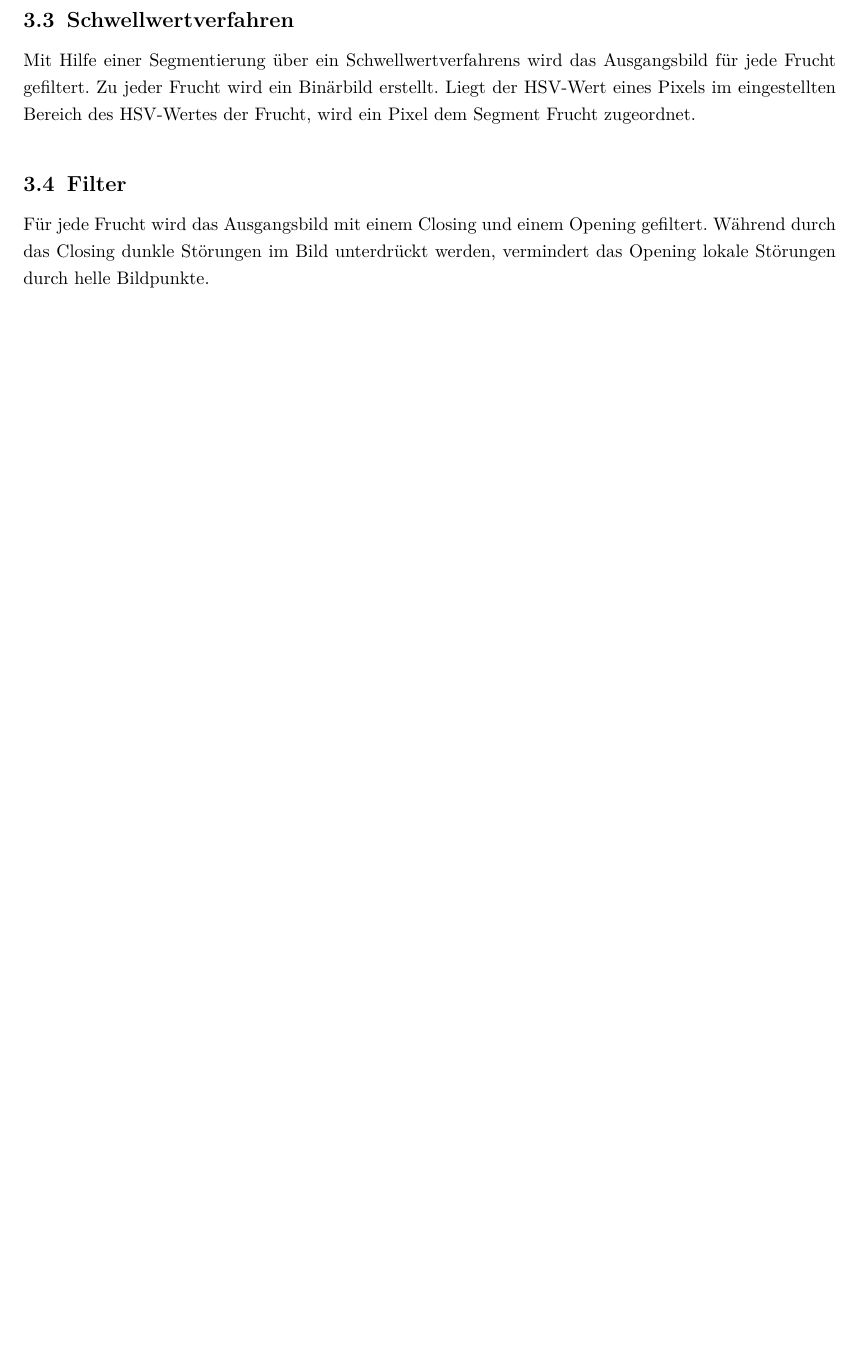
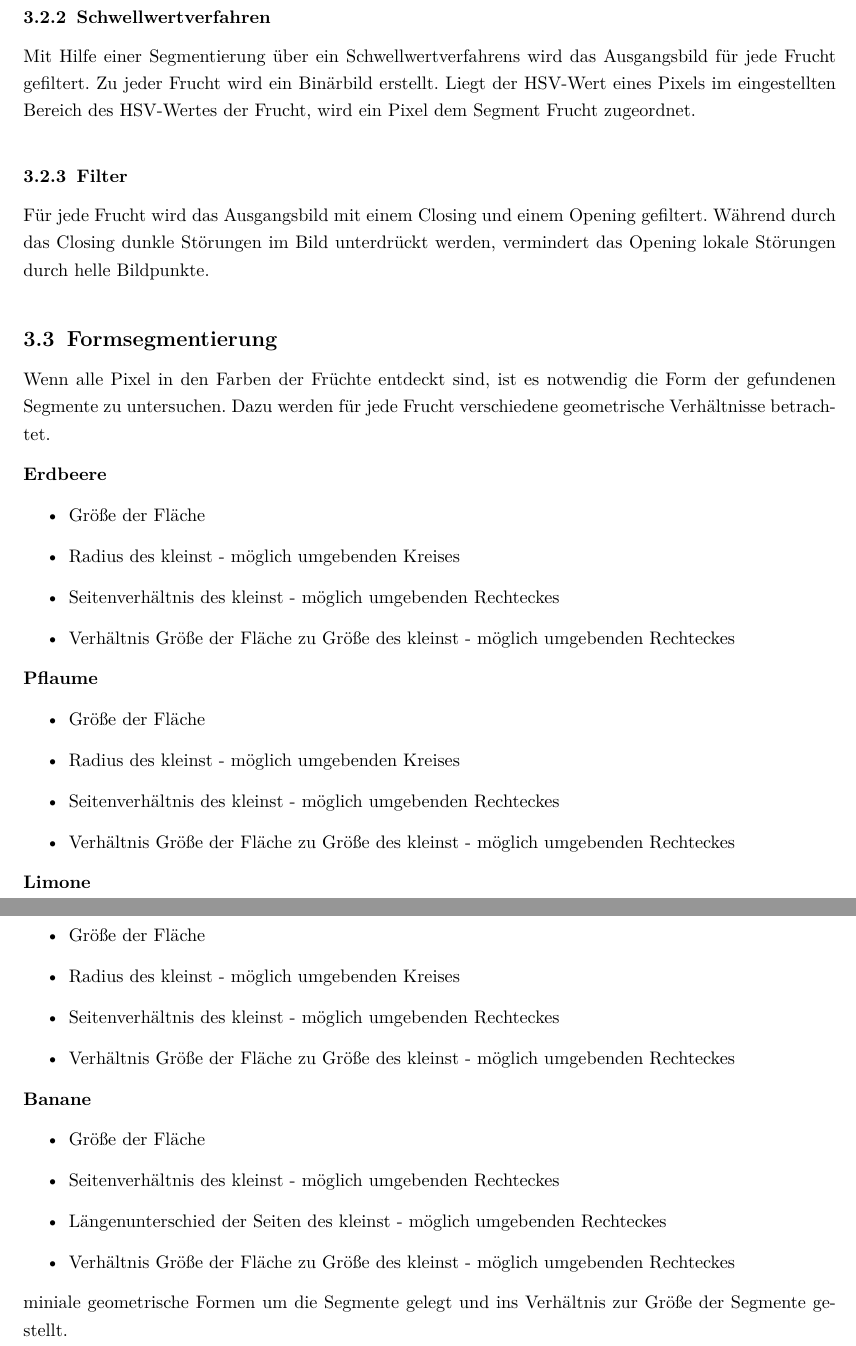
Before and after one commit to manuelfehmer/Calli-cv, a LaTeX document (Dokumentation/Calli.tex, which reads Dokumentation/Programmstruktur.tex): part of page 7 of 9 before the commit and two parts of pages 8 and 9 of 11 after it, the two joined at a grey line, cut so that both start at the same text, the shorter picture padded with empty space. Compiled offline with pdfLaTeX.

Commit message:
Formunterscheidung hinzugefügt

```diff
--- a/Dokumentation/Programmstruktur.tex
+++ b/Dokumentation/Programmstruktur.tex
@@ -21,2 +32 @@ Minimum - und Maximumwert für die Farbbereiche der Früchte können in der Eins
 
-\subsection{Schwellwertverfahren}
@@ -23,9 +41,56 @@ Minimum - und Maximumwert für die Farbbereiche der Früchte können in der Eins
+\end{itemize}
+
+\subsubsection{Schwellwertverfahren}
 
 Mit Hilfe einer Segmentierung über ein Schwellwertverfahrens wird das Ausgangsbild für jede Frucht gefiltert. Zu jeder Frucht wird ein Binärbild erstellt. Liegt der HSV-Wert eines Pixels im eingestellten Bereich des HSV-Wertes der Frucht, wird ein Pixel dem Segment Frucht zugeordnet.
 
-\subsection{Filter}
+\subsubsection{Filter}
 
 Für jede Frucht wird das Ausgangsbild mit einem Closing und einem Opening gefiltert. Während durch das Closing dunkle Störungen im Bild unterdrückt werden, vermindert das Opening lokale Störungen durch helle Bildpunkte.
+
+\subsection{Formsegmentierung}
+
+Wenn alle Pixel in den Farben der Früchte entdeckt sind, ist es notwendig die Form der gefundenen Segmente zu untersuchen. Dazu werden für jede Frucht verschiedene geometrische Verhältnisse betrachtet.
+
+\textbf{Erdbeere}
+
+\begin{itemize}
+    \item Größe der Fläche
+    \item Radius des kleinst - möglich umgebenden Kreises
+    \item Seitenverhältnis des kleinst - möglich umgebenden Rechteckes
+    \item Verhältnis Größe der Fläche zu Größe des kleinst - möglich umgebenden Rechteckes
+\end{itemize}
+
+\textbf{Pflaume}
+
+\begin{itemize}
+    \item Größe der Fläche
+    \item Radius des kleinst - möglich umgebenden Kreises
+    \item Seitenverhältnis des kleinst - möglich umgebenden Rechteckes
+     \item Verhältnis Größe der Fläche zu Größe des kleinst - möglich umgebenden Rechteckes
+\end{itemize}
+
+\textbf{Limone}
+
+\begin{itemize}
+    \item Größe der Fläche
+    \item Radius des kleinst - möglich umgebenden Kreises
+    \item Seitenverhältnis des kleinst - möglich umgebenden Rechteckes
+     \item Verhältnis Größe der Fläche zu Größe des kleinst - möglich umgebenden Rechteckes
+\end{itemize}
+
+\textbf{Banane}
+
+\begin{itemize}
+    \item Größe der Fläche
+    \item Seitenverhältnis des kleinst - möglich umgebenden Rechteckes
+    \item Längenunterschied der Seiten des kleinst - möglich umgebenden Rechteckes
+    \item Verhältnis Größe der Fläche zu Größe des kleinst - möglich umgebenden Rechteckes
+\end{itemize}
+
+miniale geometrische Formen um die Segmente gelegt und ins Verhältnis zur Größe der Segmente gestellt.
+
+
 
 
 
```
Also changed, not shown: Dokumentation/Abbildungen/Binaerbild01.PNG (added), Dokumentation/Programmstruktur.tex (23 more changed lines).
